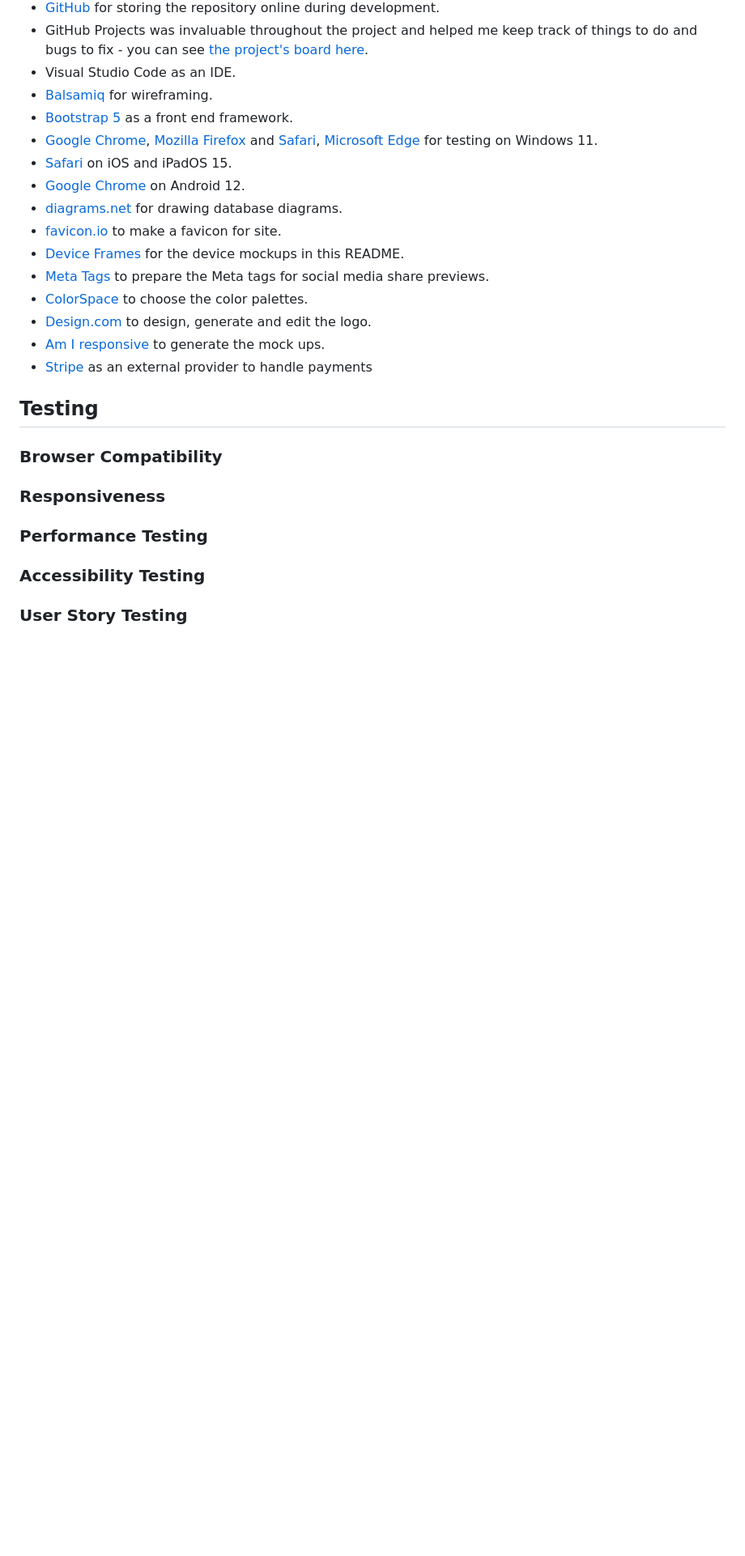
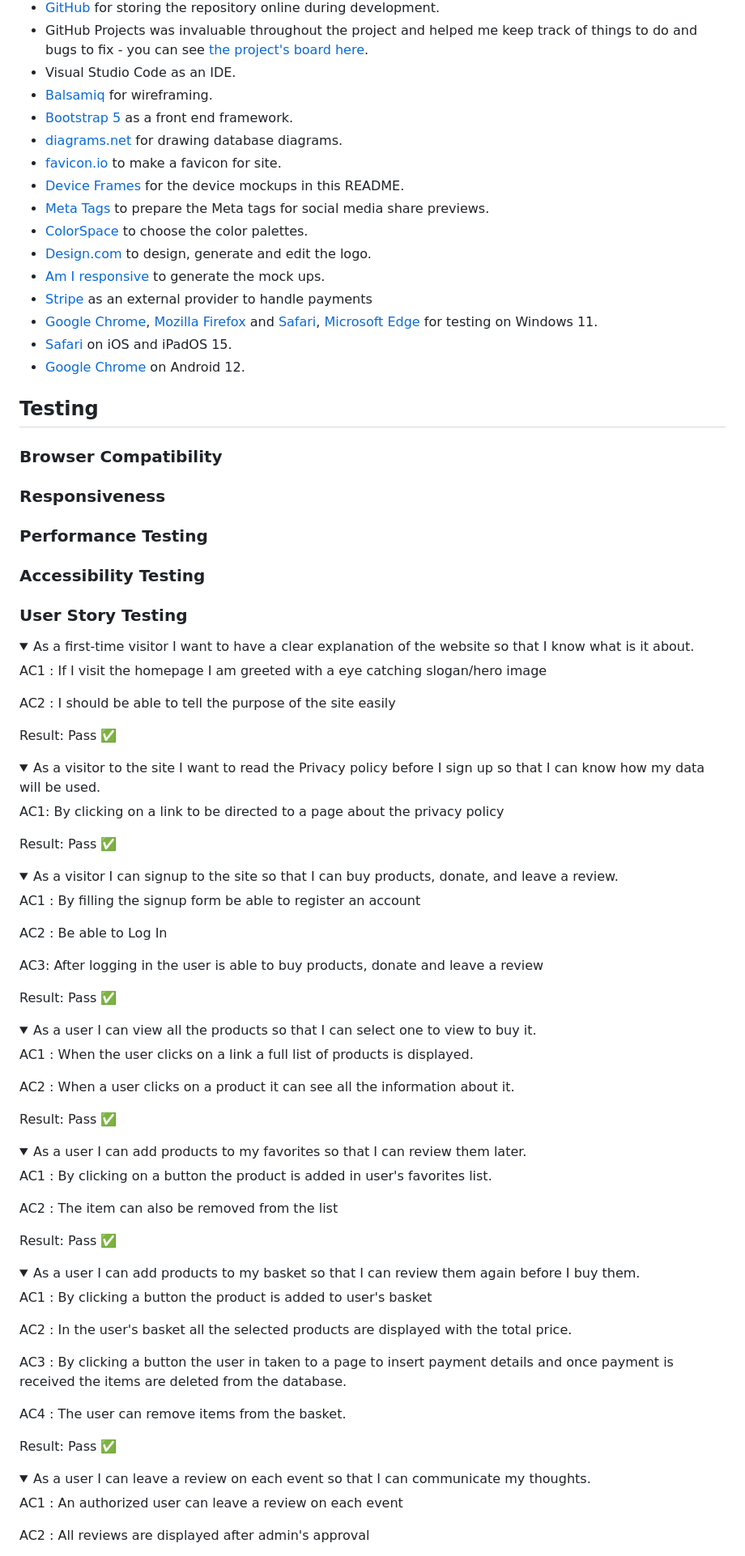
Before and after one commit to parides55/charity_shop, a Markdown page: README.md, the part around the change printed below. Shown: that part at 81% size. Drawn GitHub-style; folded sections open; blank space fills up the shorter version.

```diff
--- a/README.md
+++ b/README.md
@@ -74,9 +75,6 @@ User Stories can been seen below under [User Story Testing](#user-story-testing
 - Visual Studio Code as an IDE.
 - [Balsamiq](https://balsamiq.com/wireframes/) for wireframing.
 - [Bootstrap 5](https://getbootstrap.com/) as a front end framework.
-- [Google Chrome](https://www.google.com/intl/en_ie/chrome/), [Mozilla Firefox](https://www.mozilla.org/en-US/firefox/new/) and [Safari](https://www.apple.com/safari/), [Microsoft Edge](https://www.microsoft.com/en-us/edge) for testing on Windows 11.
-- [Safari](https://www.apple.com/safari/) on iOS and iPadOS 15.
-- [Google Chrome](https://www.google.com/intl/en_ie/chrome/) on Android 12.
 - [diagrams.net](https://www.diagrams.net/) for drawing database diagrams.
 - [favicon.io](https://favicon.io/favicon-generator/) to make a favicon for site.
 - [Device Frames](https://deviceframes.com/) for the device mockups in this README.
@@ -85,6 +83,9 @@ User Stories can been seen below under [User Story Testing](#user-story-testing
 - [Design.com](https://www.design.com/) to design, generate and edit the logo.
 - [Am I responsive](https://ui.dev/amiresponsive) to generate the mock ups.
 - [Stripe](https://stripe.com/gb) as an external provider to handle payments
+- [Google Chrome](https://www.google.com/intl/en_ie/chrome/), [Mozilla Firefox](https://www.mozilla.org/en-US/firefox/new/) and [Safari](https://www.apple.com/safari/), [Microsoft Edge](https://www.microsoft.com/en-us/edge) for testing on Windows 11.
+- [Safari](https://www.apple.com/safari/) on iOS and iPadOS 15.
+- [Google Chrome](https://www.google.com/intl/en_ie/chrome/) on Android 12.
 
 ## Testing
 
@@ -97,3 +98,75 @@ User Stories can been seen below under [User Story Testing](#user-story-testing
 ### Accessibility Testing
 
 ### User Story Testing
+
+<details>
+<summary>As a first-time visitor I want to have a clear explanation of the website so that I know what is it about.</summary>
+
+AC1 : If I visit the homepage I am greeted with a eye catching slogan/hero image
+
+AC2 : I should be able to tell the purpose of the site easily
+
+Result: Pass ✅
+</details>
+
+<details>
+<summary>As a visitor to the site I want to read the Privacy policy before I sign up so that I can know how my data will be used.</summary>
+
+AC1: By clicking on a link to be directed to a page about the privacy policy
+
+Result: Pass ✅
+</details>
+
+<details>
+<summary>As a visitor I can signup to the site so that I can buy products, donate, and leave a review.</summary>
+
+AC1 : By filling the signup form be able to register an account
+
+AC2 : Be able to Log In
+
+AC3: After logging in the user is able to buy products, donate and leave a review
+
+Result: Pass ✅
+</details>
+
+<details>
+<summary>As a user I can view all the products so that I can select one to view to buy it.</summary>
+
+AC1 : When the user clicks on a link a full list of products is displayed.
+
+AC2 : When a user clicks on a product it can see all the information about it.
+
+Result: Pass ✅
+</details>
+
+<details>
+<summary>As a user I can add products to my favorites so that I can review them later.</summary>
+
+AC1 : By clicking on a button the product is added in user's favorites list.
+
+AC2 : The item can also be removed from the list
+
+Result: Pass ✅
+</details>
+
+<details>
+<summary>As a user I can add products to my basket so that I can review them again before I buy them.</summary>
+
+AC1 : By clicking a button the product is added to user's basket
+
+AC2 : In the user's basket all the selected products are displayed with the total price.
+
+AC3 : By clicking a button the user in taken to a page to insert payment details and once payment is received the items are deleted from the database.
+
+AC4 : The user can remove items from the basket.
+
+Result: Pass ✅
+</details>
+
+<details>
+<summary>As a user I can leave a review on each event so that I can communicate my thoughts.</summary>
+
+AC1 : An authorized user can leave a review on each event
+
+AC2 : All reviews are displayed after admin's approval
+
```
Also changed, not shown: other parts of README.md (+74 -0 lines).
